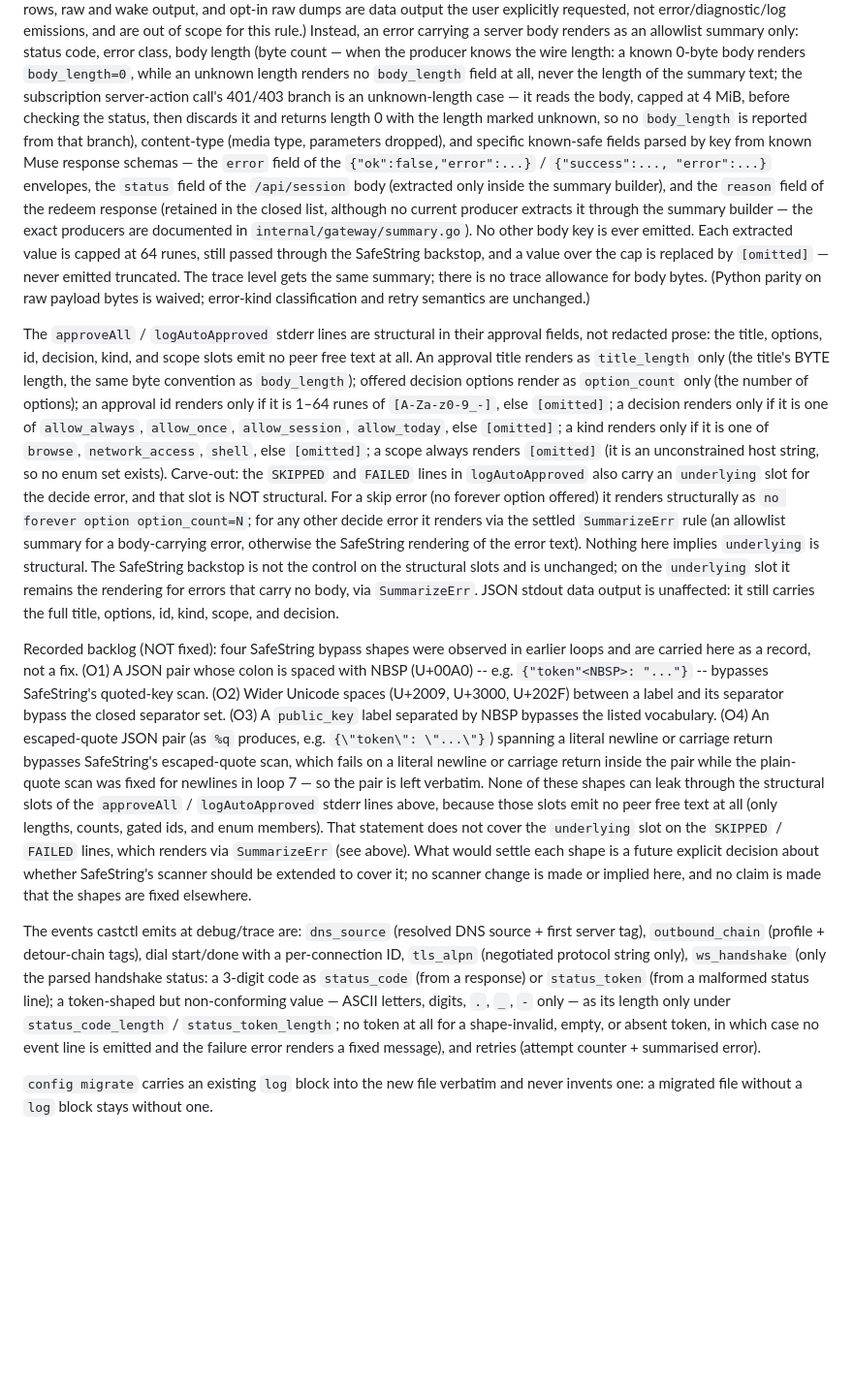
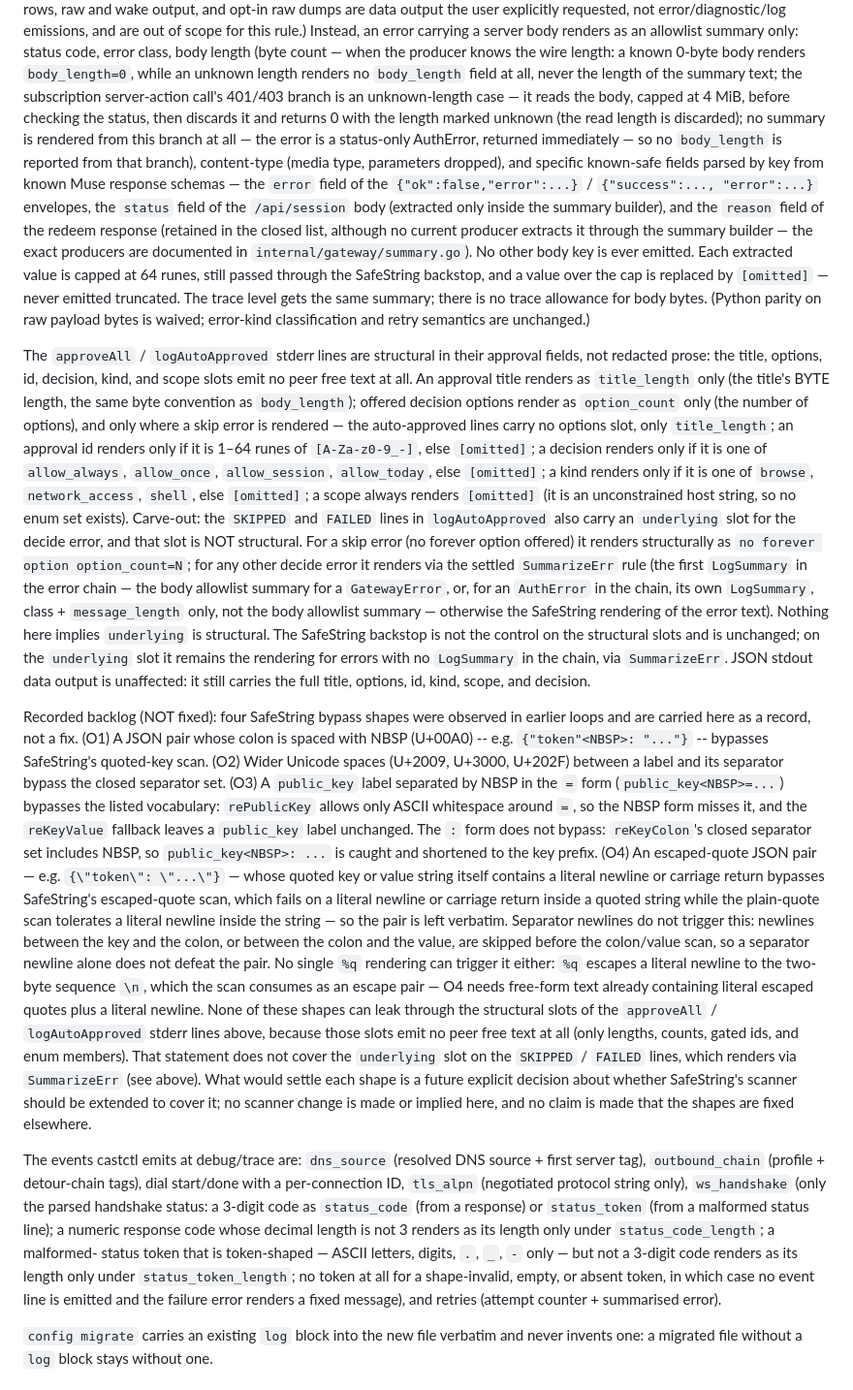
Before and after one commit to thoitiettxl-cyber/castctl, a Markdown page: docs/config.md, the part around the change. Shown at 97% size. GitHub-like rendering; blank space fills up the shorter version.

Commit message:
docs(config): narrow O4, clarify 401/403 branch (fix loop 2)

```diff
--- a/docs/config.md
+++ b/docs/config.md
@@ -138,9 +138,11 @@ knows the wire length: a known 0-byte body renders
 `body_length` field at all, never the length of the summary
 text; the subscription server-action call's 401/403 branch is
 an unknown-length case — it reads the body, capped at 4 MiB,
-before checking the status, then discards it and returns length
-0 with the length marked unknown, so no `body_length` is
-reported from that branch), content-type (media type, parameters dropped), and specific known-safe fields
+before checking the status, then discards it and returns 0
+with the length marked unknown (the read length is discarded);
+no summary is rendered from this branch at all — the error is
+a status-only AuthError, returned immediately — so no
+`body_length` is reported from that branch), content-type (media type, parameters dropped), and specific known-safe fields
 parsed by key from known Muse response schemas — the `error`
 field of the `{"ok":false,"error":...}` / `{"success":...,
 "error":...}` envelopes, the `status` field of the
@@ -163,7 +165,9 @@ title, options, id, decision, kind, and scope slots emit no
 peer free text at all. An approval title renders as `title_length` only
 (the title's BYTE length, the same byte convention as
 `body_length`); offered decision options render as
-`option_count` only (the number of options); an approval id
+`option_count` only (the number of options), and only where a
+skip error is rendered — the auto-approved lines carry no
+options slot, only `title_length`; an approval id
 renders only if it is 1–64 runes of `[A-Za-z0-9_-]`,
 else `[omitted]`; a decision renders only if it is one of
 `allow_always`, `allow_once`, `allow_session`,
@@ -176,12 +180,16 @@ an `underlying` slot for the decide error, and that slot is NOT
 structural. For a skip error (no forever option offered) it
 renders structurally as `no forever option option_count=N`; for
 any other decide error it renders via the settled `SummarizeErr`
-rule (an allowlist summary for a body-carrying error, otherwise
-the SafeString rendering of the error text). Nothing here
+rule (the first `LogSummary` in the error chain — the body
+allowlist summary for a `GatewayError`, or, for an `AuthError`
+in the chain, its own `LogSummary`, class + `message_length`
+only, not the body allowlist summary — otherwise the SafeString
+rendering of the error text). Nothing here
 implies `underlying` is structural. The
 SafeString backstop is not the control on the structural slots
 and is unchanged; on the `underlying` slot it remains the
-rendering for errors that carry no body, via `SummarizeErr`.
+rendering for errors with no `LogSummary` in the chain, via
+`SummarizeErr`.
 JSON stdout data output is unaffected: it
 still carries the full title, options, id, kind, scope,
 and decision.
@@ -193,13 +201,28 @@ with NBSP (U+00A0) -- e.g. `{"token"<NBSP>: "..."}` -- bypasses
 SafeString's quoted-key scan. (O2) Wider Unicode spaces
 (U+2009, U+3000, U+202F) between a label and its separator
 bypass the closed separator set. (O3) A `public_key` label
-separated by NBSP bypasses the listed vocabulary. (O4) An
-escaped-quote JSON pair (as `%q` produces, e.g.
-`{\"token\": \"...\"}`) spanning a literal newline or carriage
+separated by NBSP in the `=` form (`public_key<NBSP>=...`)
+bypasses the listed vocabulary: `rePublicKey` allows only
+ASCII whitespace around `=`, so the NBSP form misses it, and
+the `reKeyValue` fallback leaves a `public_key` label
+unchanged. The `:` form does not bypass: `reKeyColon`'s closed
+separator set includes NBSP, so `public_key<NBSP>: ...` is
+caught and shortened to the key prefix. (O4) An escaped-quote
+JSON pair — e.g. `{\"token\": \"...\"}` — whose quoted key or
+value string itself contains a literal newline or carriage
 return bypasses SafeString's escaped-quote scan, which fails
-on a literal newline or carriage return inside the pair while
-the plain-quote scan was fixed for newlines in loop 7 — so the
-pair is left verbatim. None of these shapes can leak through
+on a literal newline or carriage return inside a quoted
+string while the plain-quote scan tolerates a literal newline
+inside the string — so the pair is left verbatim. Separator
+newlines do not trigger this: newlines between the key and
+the colon, or between the colon and the value, are skipped
+before the colon/value scan, so a separator newline alone
+does not defeat the pair. No single `%q` rendering can
+trigger it either: `%q` escapes a literal newline to the
+two-byte sequence `\n`, which the scan consumes as an escape
+pair — O4 needs free-form text already containing literal
+escaped quotes plus a literal newline. None of these shapes
+can leak through
 the structural slots of the `approveAll` / `logAutoApproved`
 stderr lines above, because those slots emit no peer free text
 at all (only lengths, counts, gated ids, and enum members).
@@ -218,9 +241,11 @@ start/done with a per-connection ID, `tls_alpn` (negotiated
 protocol string only), `ws_handshake` (only the parsed
 handshake status: a 3-digit code as `status_code` (from a
 response) or `status_token` (from a malformed status line); a
-token-shaped but non-conforming value — ASCII letters, digits,
-`.`, `_`, `-` only — as its length only under
-`status_code_length` / `status_token_length`; no token at all
+numeric response code whose decimal length is not 3 renders
+as its length only under `status_code_length`; a malformed-
+status token that is token-shaped — ASCII letters, digits,
+`.`, `_`, `-` only — but not a 3-digit code renders as its
+length only under `status_token_length`; no token at all
 for a shape-invalid, empty, or absent token, in which case no
 event line is emitted and the failure error renders a fixed
 message), and retries (attempt counter + summarised error).
```
